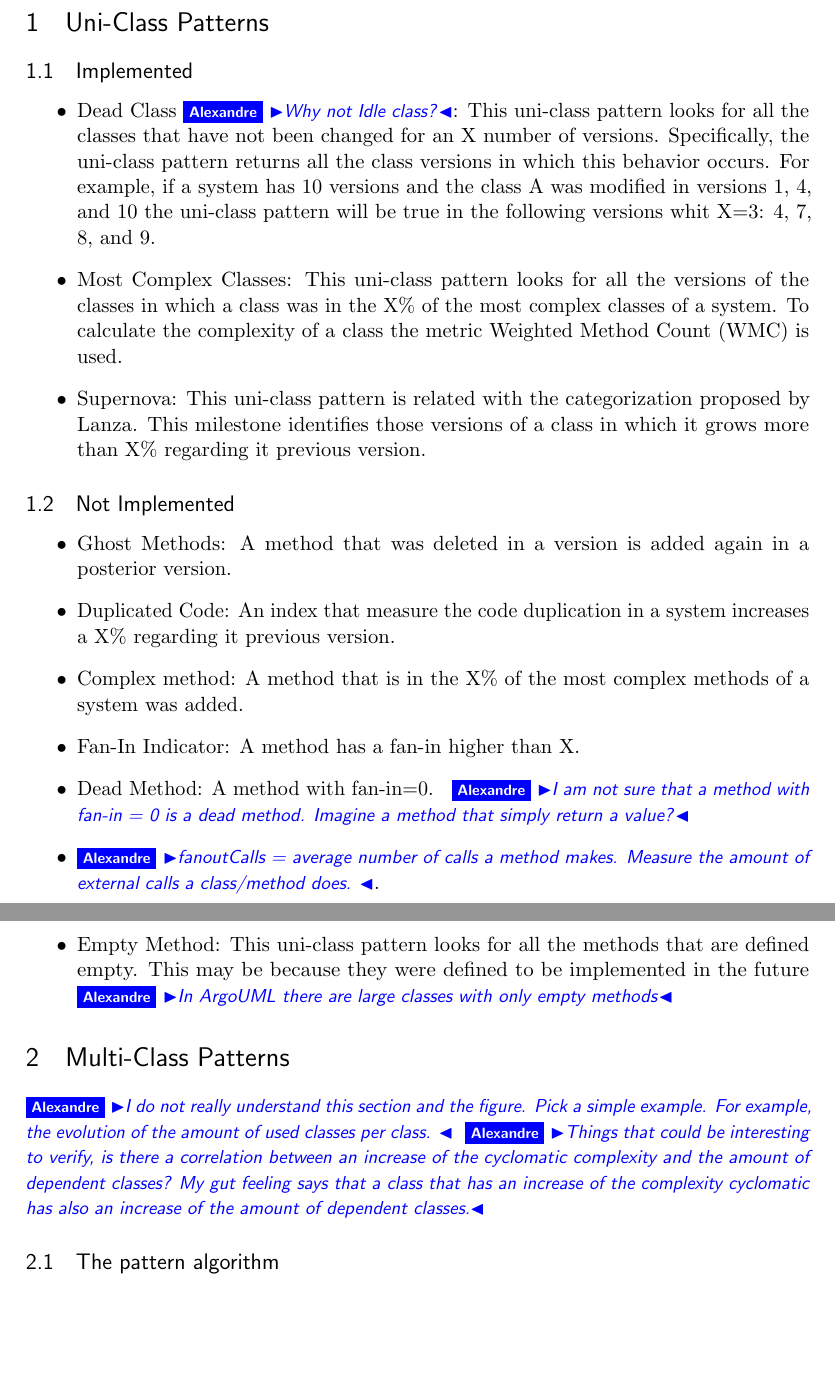
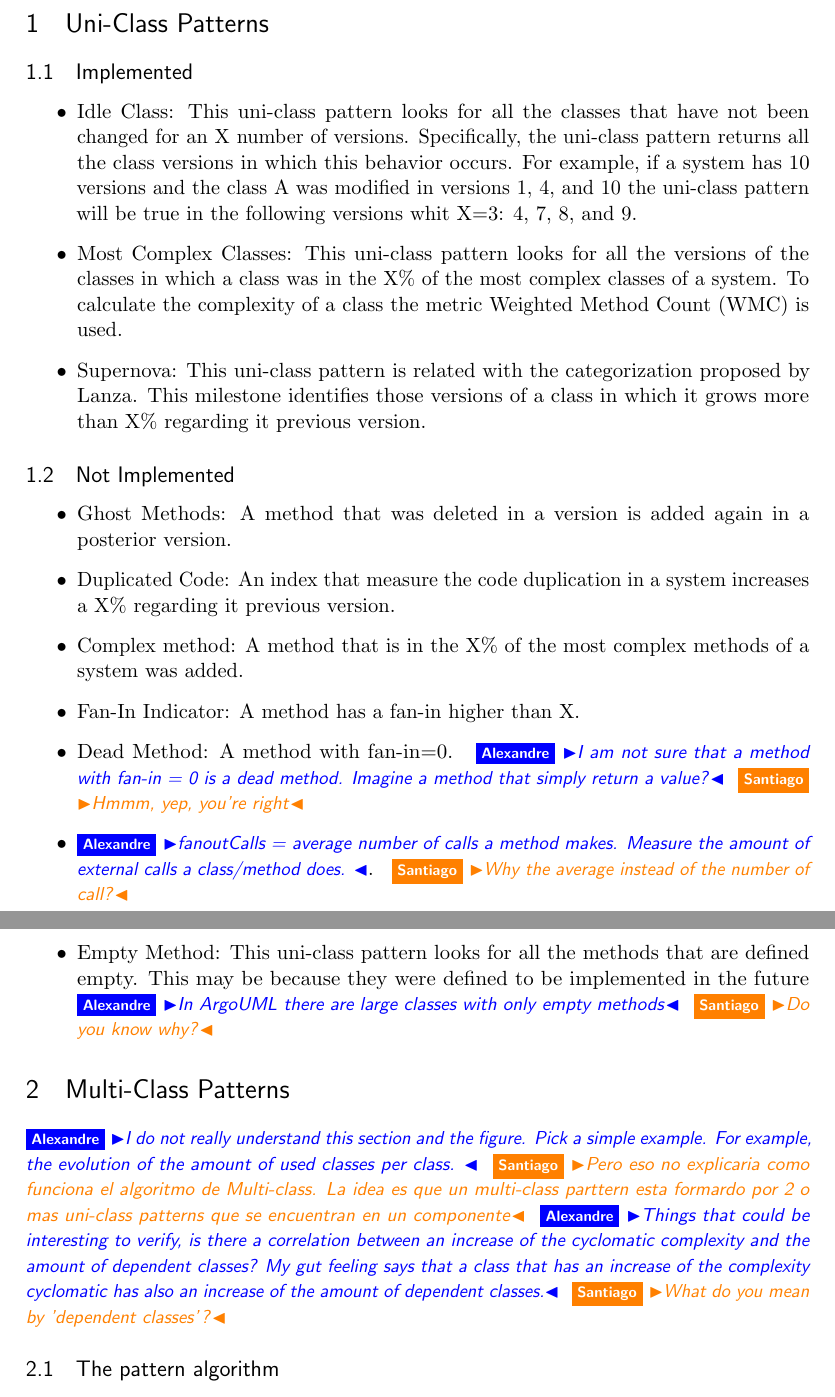
Before and after one commit to santiago-a-vidal/Spirit, a LaTeX document (Milestones.tex): two parts of pages 1 and 2 of 3, joined at a grey line, cut so that both start at the same text, the shorter picture padded with empty space. Compiled offline with pdfLaTeX.

Commit message:
Questions added

```diff
--- a/Milestones.tex
+++ b/Milestones.tex
@@ -74,7 +74,7 @@
 	 \newcommand{\version}{}}
 \newcommand{\rev}[2]{\nb{Reviewer #1}{red}{#2}}
 \newcommand{\ab}[1]{\nb{Alexandre}{blue}{#1}}
-
+\newcommand{\sv}[1]{\nb{Santiago}{orange}{#1}}
 
 %%% SECTION TITLE APPEARANCE
 \usepackage{sectsty}
@@ -103,7 +103,7 @@
 
 \subsection{Implemented}
 \begin{itemize}
-\item Dead Class\ab{Why not Idle class?}: This uni-class pattern looks for all the classes that have not been changed for an X number of versions. Specifically, the uni-class pattern returns all the class versions in which this behavior occurs. For example, if a system has 10 versions and the class A was modified in versions 1, 4, and 10 the uni-class pattern will be true in the following versions whit X=3: 4, 7, 8, and 9.
+\item Idle Class: This uni-class pattern looks for all the classes that have not been changed for an X number of versions. Specifically, the uni-class pattern returns all the class versions in which this behavior occurs. For example, if a system has 10 versions and the class A was modified in versions 1, 4, and 10 the uni-class pattern will be true in the following versions whit X=3: 4, 7, 8, and 9.
 \item Most Complex Classes: This uni-class pattern looks for all the versions of the classes in which a class was in the X\% of the most complex classes of a system. To calculate the complexity of a class the metric Weighted Method Count (WMC) is used.
 \item Supernova: This uni-class pattern is related with the categorization proposed by Lanza. This milestone identifies those versions of a class in which it grows more than X\% regarding it previous version.
 \end{itemize}
@@ -114,14 +114,14 @@
 \item Duplicated Code: An index that measure the code duplication in a system increases a X\%  regarding it previous version.
 \item Complex method: A method that is in the X\% of the most complex methods of a system was added.
 \item Fan-In Indicator: A method has a fan-in higher than X.
-\item Dead Method: A method with fan-in=0. \ab{I am not sure that a method with fan-in = 0 is a dead method. Imagine a method that simply return a value?}
-\item \ab{fanoutCalls = average number of calls a method makes. Measure the amount of external calls a class/method does. }.
-\item Empty Method: This uni-class pattern looks for all the methods that are defined empty. This may be because they were defined to be implemented in the future\ab{In ArgoUML there are large classes with only empty methods}
+\item Dead Method: A method with fan-in=0. \ab{I am not sure that a method with fan-in = 0 is a dead method. Imagine a method that simply return a value?} \sv{Hmmm, yep, you're right}
+\item \ab{fanoutCalls = average number of calls a method makes. Measure the amount of external calls a class/method does. }. \sv{Why the average instead of the number of call?}
+\item Empty Method: This uni-class pattern looks for all the methods that are defined empty. This may be because they were defined to be implemented in the future\ab{In ArgoUML there are large classes with only empty methods} \sv{Do you know why?}
 \end{itemize}
 
 \section{Multi-Class Patterns}
-\ab{I do not really understand this section and the figure. Pick a simple example. For example, the evolution of the amount of used classes per class. }
-\ab{Things that could be interesting to verify, is there a correlation between an increase of the cyclomatic complexity and the amount of dependent classes? My gut feeling says that a class that has an increase of the complexity cyclomatic has also an increase of the amount of dependent classes.}
+\ab{I do not really understand this section and the figure. Pick a simple example. For example, the evolution of the amount of used classes per class. } \sv{Pero eso no explicaria como funciona el algoritmo de Multi-class. La idea es que un multi-class parttern esta formardo por 2 o mas uni-class patterns que se encuentran en un componente}
+\ab{Things that could be interesting to verify, is there a correlation between an increase of the cyclomatic complexity and the amount of dependent classes? My gut feeling says that a class that has an increase of the complexity cyclomatic has also an increase of the amount of dependent classes.} \sv{What do you mean by 'dependent classes'?}
 
 \subsection{The pattern algorithm}
 A multi-class pattern is composed by at least two uni-class patterns that occur in the same component. This occurrences can exist in the same or different versions. In order to determine the total number of versions considered to define a multi-class pattern, the pattern algorithm uses a threshold value where \emph{threshold>=0}.
```
